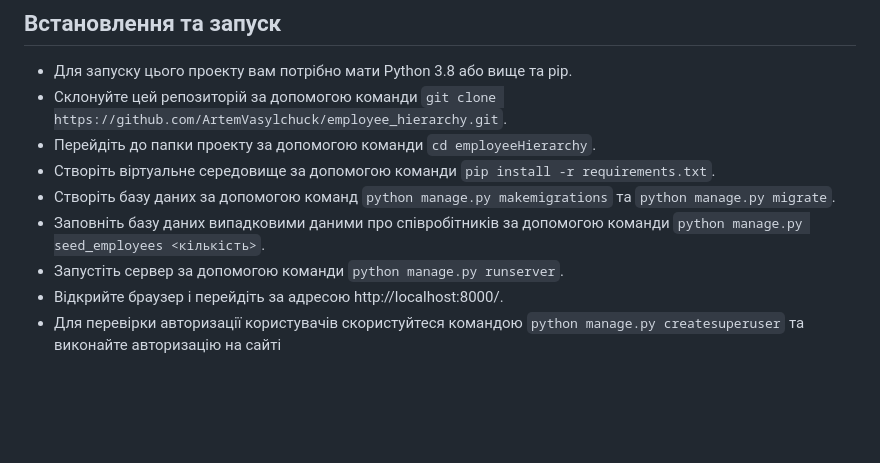
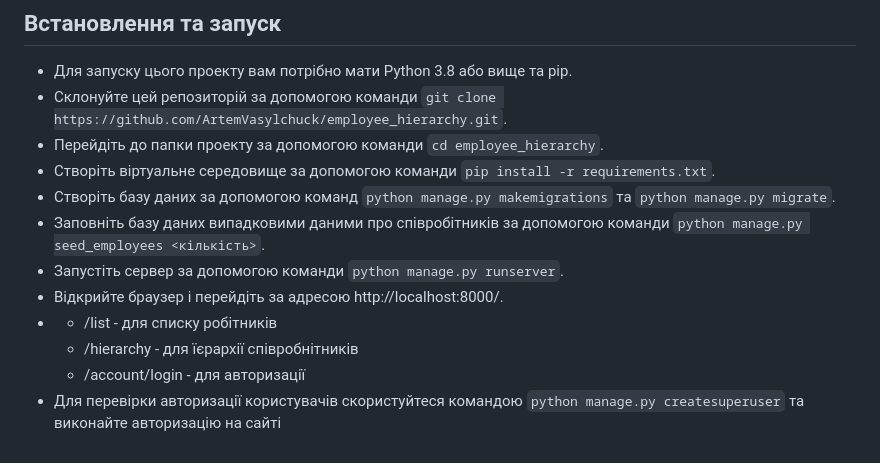
Before and after one commit to ArtemVasylchuck/employee_hierarchy, a Markdown page: Readme.md, the part around the change. GitHub-like rendering; blank space fills up the shorter version.

```diff
--- a/Readme.md
+++ b/Readme.md
@@ -27,10 +27,13 @@
 
 - Для запуску цього проекту вам потрібно мати Python 3.8 або вище та pip.
 - Склонуйте цей репозиторій за допомогою команди `git clone https://github.com/ArtemVasylchuck/employee_hierarchy.git`.
-- Перейдіть до папки проекту за допомогою команди `cd employeeHierarchy`.
+- Перейдіть до папки проекту за допомогою команди `cd employee_hierarchy`.
 - Створіть віртуальне середовище за допомогою команди `pip install -r requirements.txt`.
 - Створіть базу даних за допомогою команд `python manage.py makemigrations` та `python manage.py migrate`.
 - Заповніть базу даних випадковими даними про співробітників за допомогою команди `python manage.py seed_employees <кількість>`.
 - Запустіть сервер за допомогою команди `python manage.py runserver`.
 - Відкрийте браузер і перейдіть за адресою http://localhost:8000/.
+-  - /list - для списку робітників
+   - /hierarchy - для їєрархії співробнітників
+   - /account/login - для авторизації
 - Для перевірки авторизації користувачів скористуйтеся командою `python manage.py createsuperuser` та виконайте авторизацію на сайті
```
